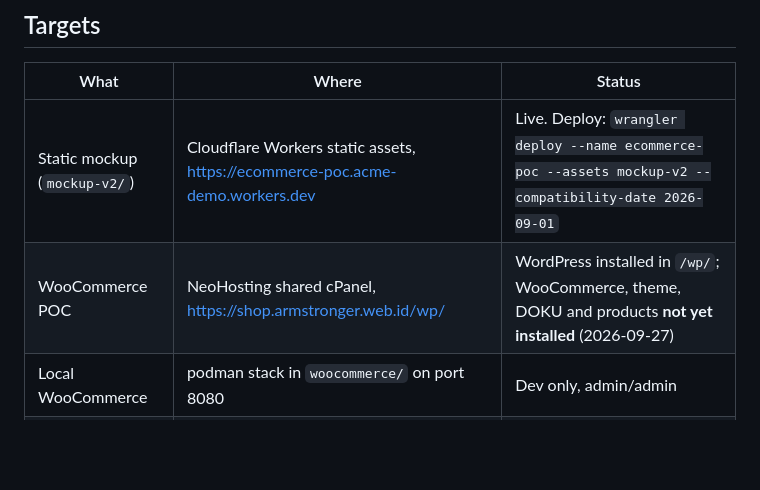
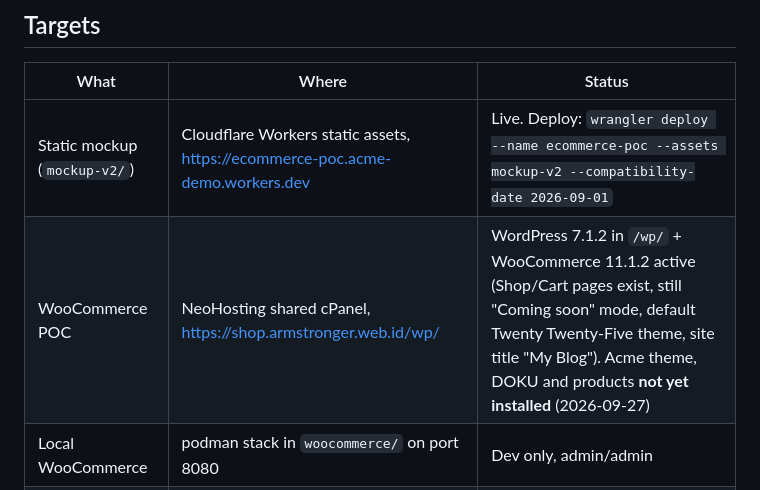
Before and after one commit to darwix/ecommerce-poc, a Markdown page: DEPLOYMENT.md, the part around the change. GitHub-like rendering; blank space fills up the shorter version.

Commit message:
DEPLOYMENT: WooCommerce 11.1.2 active on host

```diff
--- a/DEPLOYMENT.md
+++ b/DEPLOYMENT.md
@@ -7,7 +7,7 @@ Living record of how the Acme POC is hosted. Update it whenever something change
 | What | Where | Status |
 |---|---|---|
 | Static mockup (`mockup-v2/`) | Cloudflare Workers static assets, https://ecommerce-poc.acme-demo.workers.dev | Live. Deploy: `wrangler deploy --name ecommerce-poc --assets mockup-v2 --compatibility-date 2026-09-01` |
-| WooCommerce POC | NeoHosting shared cPanel, https://shop.armstronger.web.id/wp/ | WordPress installed in `/wp/`; WooCommerce, theme, DOKU and products **not yet installed** (2026-09-27) |
+| WooCommerce POC | NeoHosting shared cPanel, https://shop.armstronger.web.id/wp/ | WordPress 7.1.2 in `/wp/` + WooCommerce 11.1.2 active (Shop/Cart pages exist, still "Coming soon" mode, default Twenty Twenty-Five theme, site title "My Blog"). Acme theme, DOKU and products **not yet installed** (2026-09-27) |
 | Local WooCommerce | podman stack in `woocommerce/` on port 8080 | Dev only, admin/admin |
 | VPS package | `woocommerce/deploy/` (Docker compose + Caddy) | Written, never run. Alternative if shared hosting fails |
 
```
